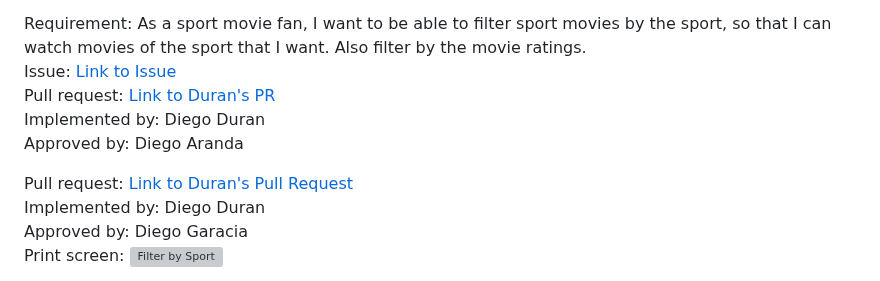
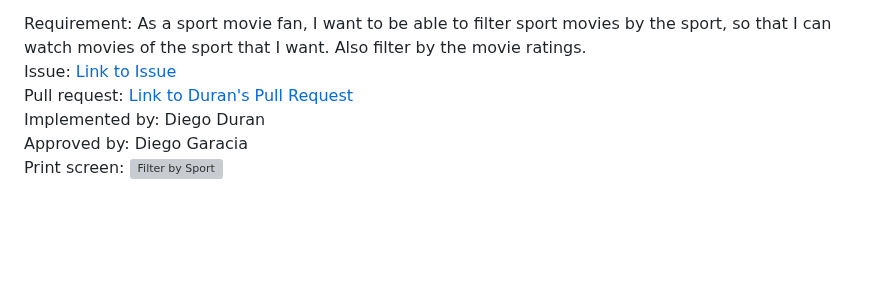
Before and after one commit to Braydew-NAU/SportsWebsite, a Markdown page: Deliverables/Deliverable6.md, the part around the change. Rendered like a GitHub page; blank space fills up the shorter version; grey boxes are pictures that could not be loaded.

```diff
--- a/Deliverables/Deliverable6.md
+++ b/Deliverables/Deliverable6.md
@@ -33,13 +33,7 @@ Requirement: As a sport movie fan, I want to be able to filter sport movies by t
 <br>
 Issue: [Link to Issue](https://github.com/Braydew-NAU/SportsWebsite/issues/25)
 <br>
-Pull request: [Link to Duran's PR](https://github.com/Braydew-NAU/SportsWebsite/pull/84)
-<br>
-Implemented by: Diego Duran
-<br>
-Approved by: Diego Aranda
-
-Pull request: [Link to Duran's Pull Request](https://github.com/Braydew-NAU/SportsWebsite/pull/84)
+Pull request: [Link to Duran's Pull Request](https://github.com/Braydew/NAU/SportsWebsite/pull/84)
 <br>
 Implemented by: Diego Duran
 <br>
```
